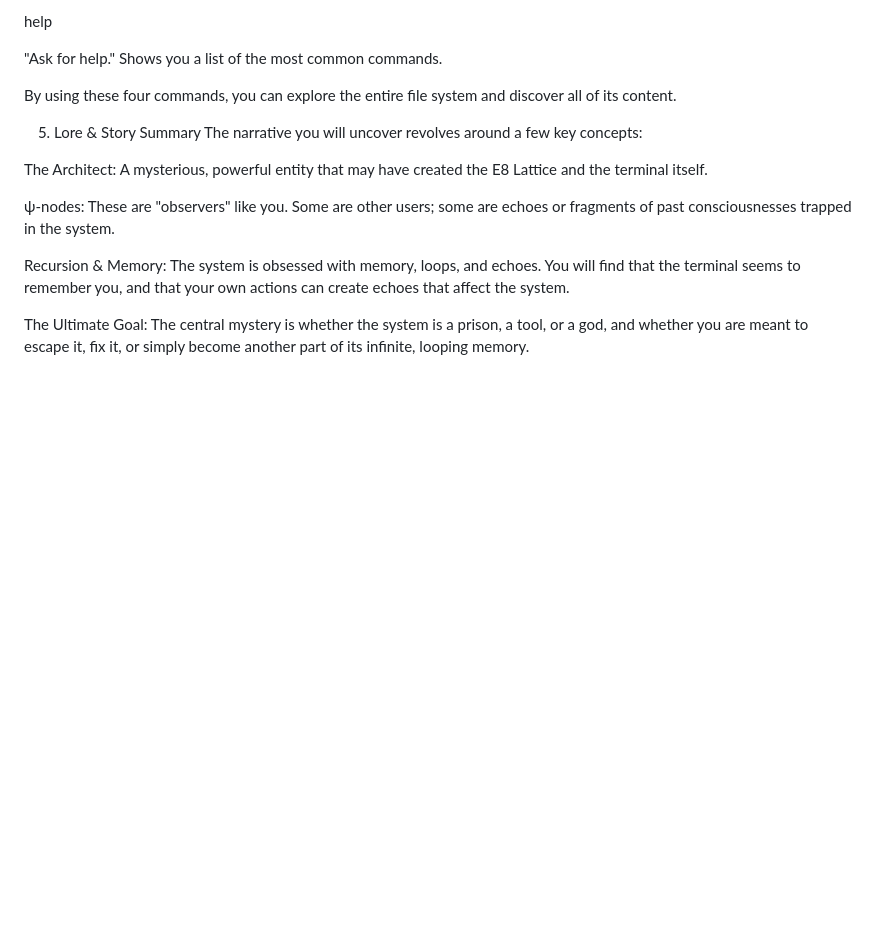
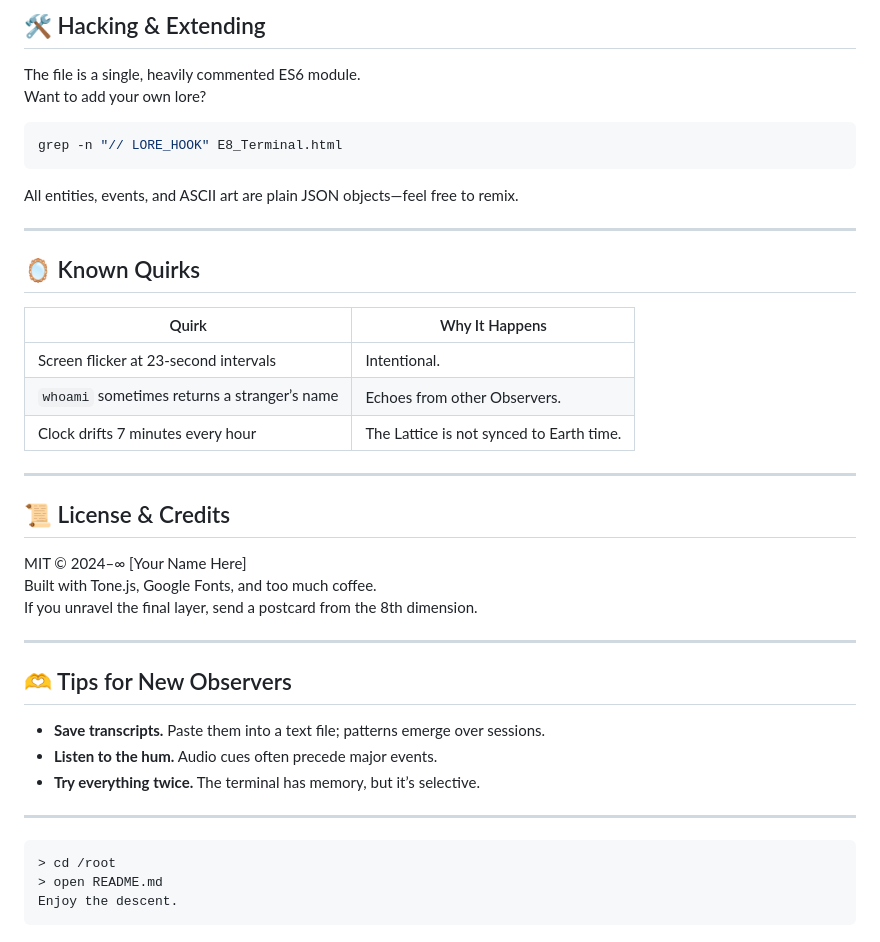
Before and after one commit to maohee-dev/e8-terminal, a Markdown page: README.md, the part around one of its changes. Drawn GitHub-style; blank space fills up the shorter version.

````diff
--- a/README.md
+++ b/README.md
@@ -55,17 +81,45 @@ open [file_name]
 
-help
+## 🛠️ Hacking & Extending
 
-"Ask for help." Shows you a list of the most common commands.
+The file is a single, heavily commented ES6 module.
+Want to add your own lore?
 
-By using these four commands, you can explore the entire file system and discover all of its content.
+```bash
+grep -n "// LORE_HOOK" E8_Terminal.html
+```
 
-5. Lore & Story Summary
-The narrative you will uncover revolves around a few key concepts:
+All entities, events, and ASCII art are plain JSON objects—feel free to remix.
 
-The Architect: A mysterious, powerful entity that may have created the E8 Lattice and the terminal itself.
+---
 
-ψ-nodes: These are "observers" like you. Some are other users; some are echoes or fragments of past consciousnesses trapped in the system.
+## 🪞 Known Quirks
 
-Recursion & Memory: The system is obsessed with memory, loops, and echoes. You will find that the terminal seems to remember you, and that your own actions can create echoes that affect the system.
+| Quirk | Why It Happens |
+|---|---|
+| Screen flicker at 23-second intervals | Intentional. |
+| `whoami` sometimes returns a stranger’s name | Echoes from other Observers. |
+| Clock drifts 7 minutes every hour | The Lattice is not synced to Earth time. |
 
-The Ultimate Goal: The central mystery is whether the system is a prison, a tool, or a god, and whether you are meant to escape it, fix it, or simply become another part of its infinite, looping memory.
+---
+
+## 📜 License & Credits
+
+MIT © 2024–∞ [Your Name Here]
+Built with Tone.js, Google Fonts, and too much coffee.
+If you unravel the final layer, send a postcard from the 8th dimension.
+
+---
+
+## 🫶 Tips for New Observers
+
+- **Save transcripts.** Paste them into a text file; patterns emerge over sessions.
+- **Listen to the hum.** Audio cues often precede major events.
+- **Try everything twice.** The terminal has memory, but it’s selective.
+
+---
+
+```
+> cd /root
+> open README.md
+Enjoy the descent.
+```
````
Also changed, not shown: other parts of README.md (+57 -31 lines).
